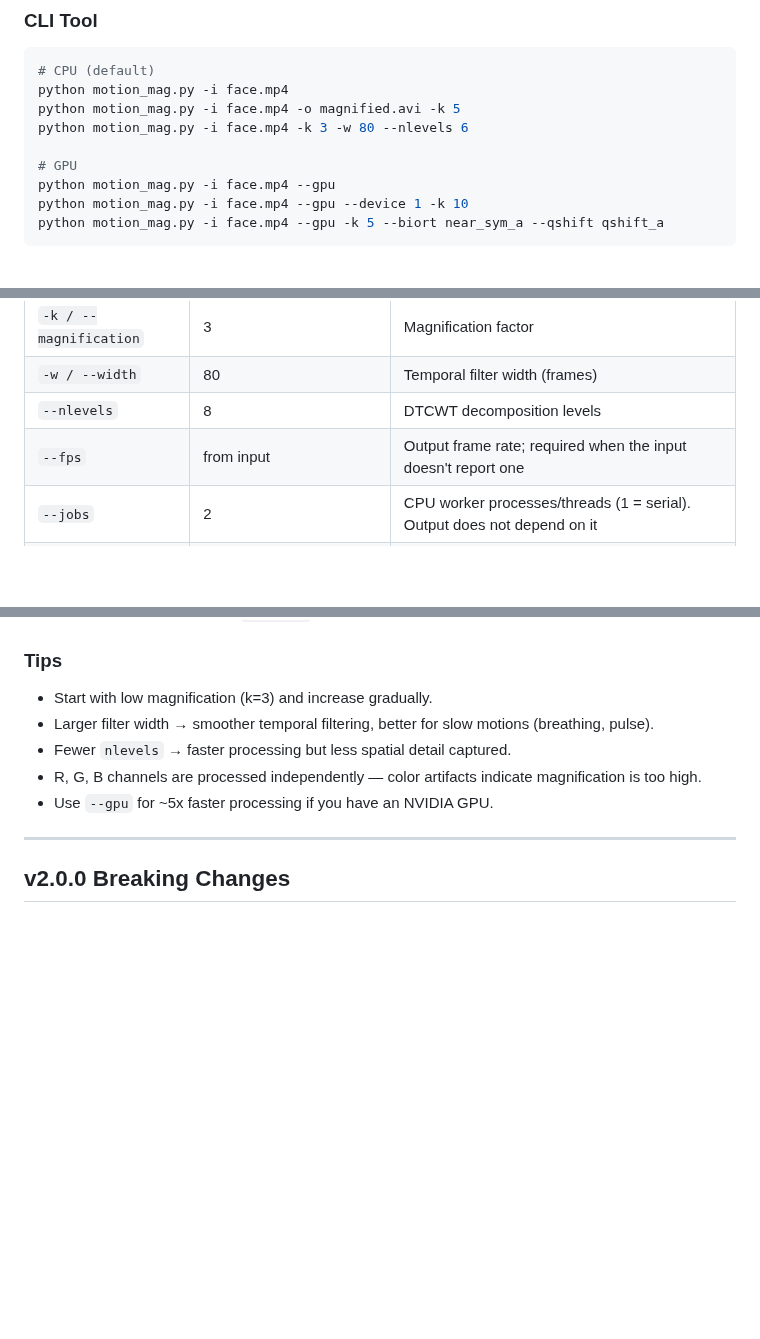
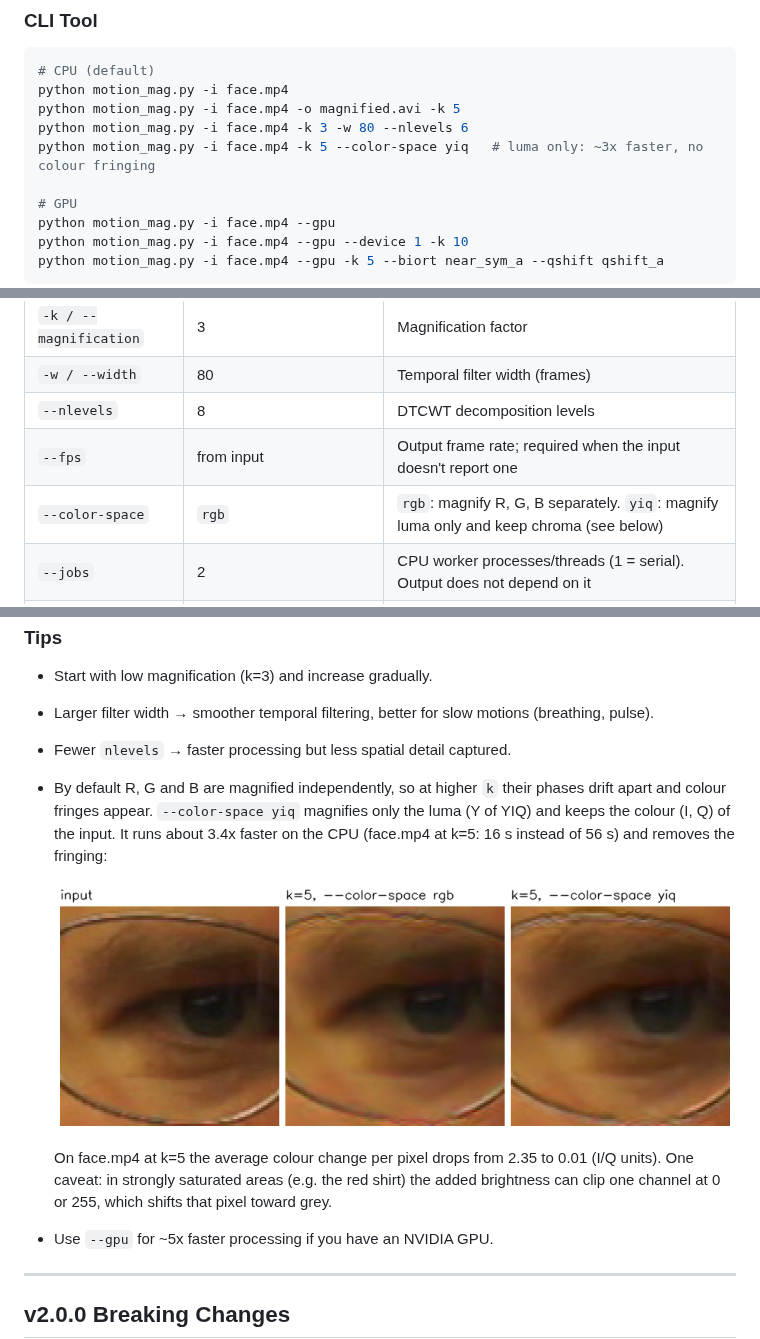
Before and after one commit to joeljose/Motion-Magnification-Using-2D-DTCWT, a Markdown page: README.md, 3 parts joined by grey strips. Drawn GitHub-style; pictures changed too: .github/images/luma_vs_rgb.png (added); blank space fills up the shorter version.

```diff
--- a/README.md
+++ b/README.md
@@ -317,6 +317,7 @@ The GPU Docker image is based on `pytorch/pytorch:2.1.2-cuda12.1-cudnn8-runtime`
 python motion_mag.py -i face.mp4
 python motion_mag.py -i face.mp4 -o magnified.avi -k 5
 python motion_mag.py -i face.mp4 -k 3 -w 80 --nlevels 6
+python motion_mag.py -i face.mp4 -k 5 --color-space yiq   # luma only: ~3x faster, no colour fringing
 
 # GPU
 python motion_mag.py -i face.mp4 --gpu
@@ -332,6 +333,7 @@ python motion_mag.py -i face.mp4 --gpu -k 5 --biort near_sym_a --qshift qshift_a
 | `-w / --width` | 80 | Temporal filter width (frames) |
 | `--nlevels` | 8 | DTCWT decomposition levels |
 | `--fps` | from input | Output frame rate; required when the input doesn't report one |
+| `--color-space` | `rgb` | `rgb`: magnify R, G, B separately. `yiq`: magnify luma only and keep chroma (see below) |
 | `--jobs` | 2 | CPU worker processes/threads (1 = serial). Output does not depend on it |
 | `--gpu` | off | Enable GPU acceleration (requires PyTorch + pytorch_wavelets) |
 | `--device` | 0 | CUDA device index (for multi-GPU systems) |
@@ -354,7 +356,11 @@ Open the notebook and run all cells. It calls `motion_mag.py` (cloning the repos
 - Start with low magnification (k=3) and increase gradually.
 - Larger filter width → smoother temporal filtering, better for slow motions (breathing, pulse).
 - Fewer `nlevels` → faster processing but less spatial detail captured.
-- R, G, B channels are processed independently — color artifacts indicate magnification is too high.
+- By default R, G and B are magnified independently, so at higher `k` their phases drift apart and colour fringes appear. `--color-space yiq` magnifies only the luma (Y of YIQ) and keeps the colour (I, Q) of the input. It runs about 3.4x faster on the CPU (face.mp4 at k=5: 16 s instead of 56 s) and removes the fringing:
+
+  ![Input vs k=5 in rgb and yiq mode](.github/images/luma_vs_rgb.png)
+
+  On face.mp4 at k=5 the average colour change per pixel drops from 2.35 to 0.01 (I/Q units). One caveat: in strongly saturated areas (e.g. the red shirt) the added brightness can clip one channel at 0 or 255, which shifts that pixel toward grey.
 - Use `--gpu` for ~5x faster processing if you have an NVIDIA GPU.
 
 ---
```
Also changed, not shown: CHANGELOG.md (+1 -0 lines), 2 other files.
